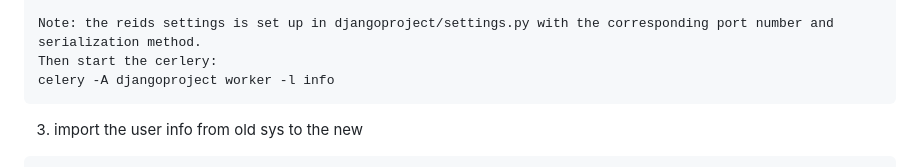
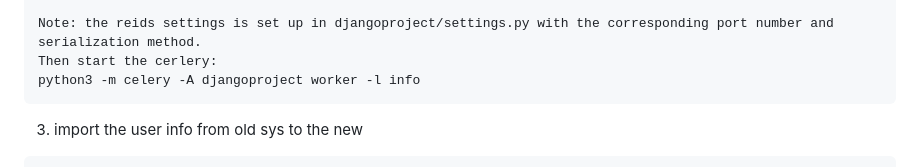
Before and after one commit to sii-scRNA-Seq/RNAcare, a Markdown page: README.md, the part around the change. GitHub-like rendering.

````diff
--- a/README.md
+++ b/README.md
@@ -42,7 +42,7 @@ redis-cli -p 8001
 
 Note: the reids settings is set up in djangoproject/settings.py with the corresponding port number and serialization method.
 Then start the cerlery:
-celery -A djangoproject worker -l info
+python3 -m celery -A djangoproject worker -l info
 ```
 3. import the user info from old sys to the new
 ```
````
